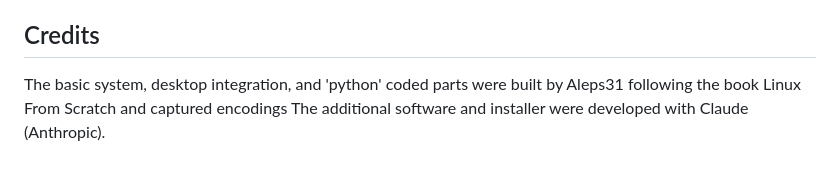
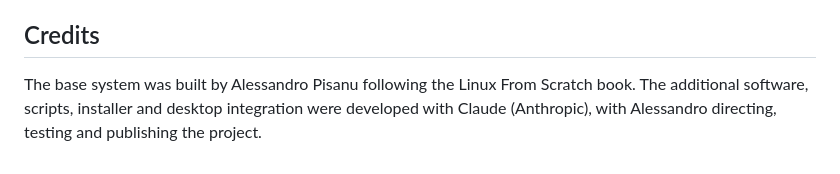
Before and after one commit to Aleps31/Maginat, a Markdown page: README.md, the part around one of its changes. Drawn GitHub-style.

```diff
--- a/README.md
+++ b/README.md
@@ -92,4 +98,5 @@ Open an issue: https://github.com/Aleps31/Maginat/issues
 
 ## Credits
 
-The basic system, desktop integration, and 'python' coded parts were built by Aleps31 following the book Linux From Scratch and captured encodings The additional software and installer were developed with Claude (Anthropic).
+The base system was built by Alessandro Pisanu following the Linux From Scratch book.
+The additional software, scripts, installer and desktop integration were developed with Claude (Anthropic), with Alessandro directing, testing and publishing the project.
```
Also changed, not shown: other parts of README.md (+6 -0 lines), README.it.md (+8 -2 lines).
